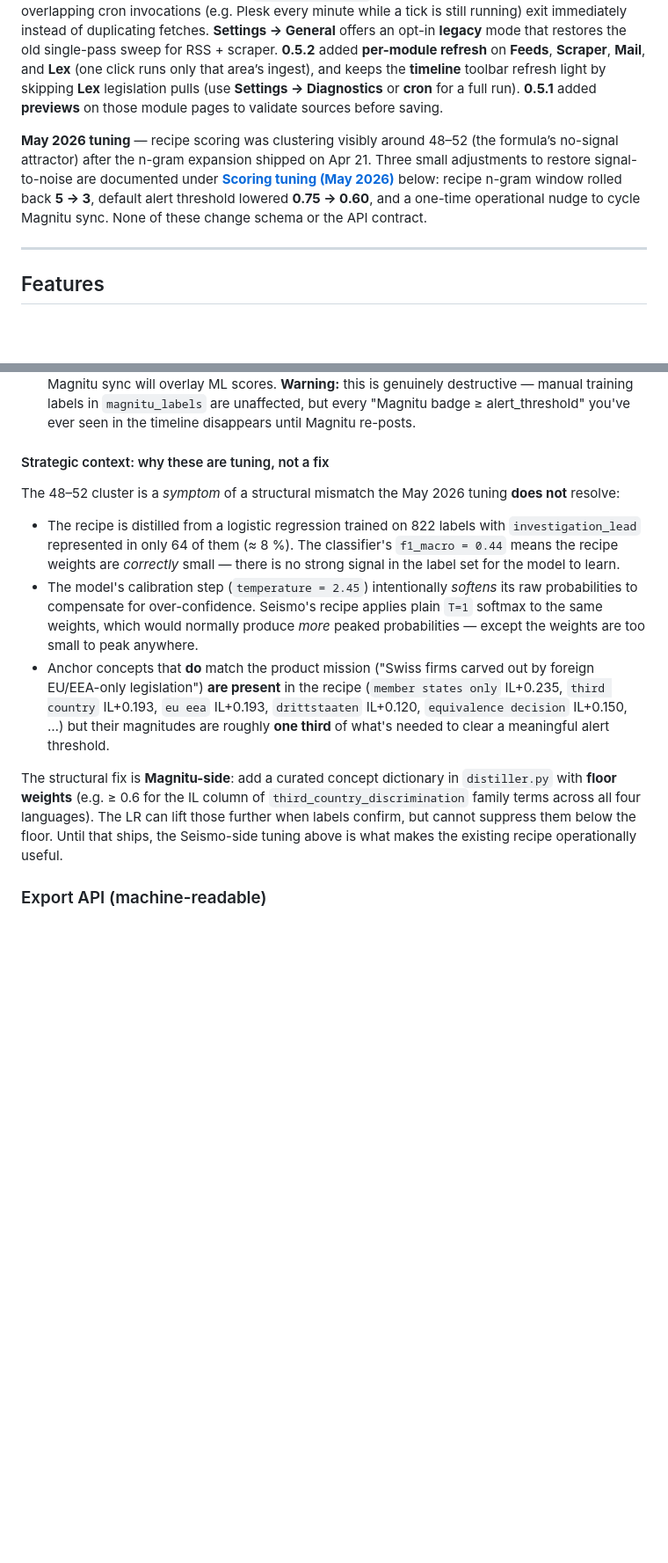
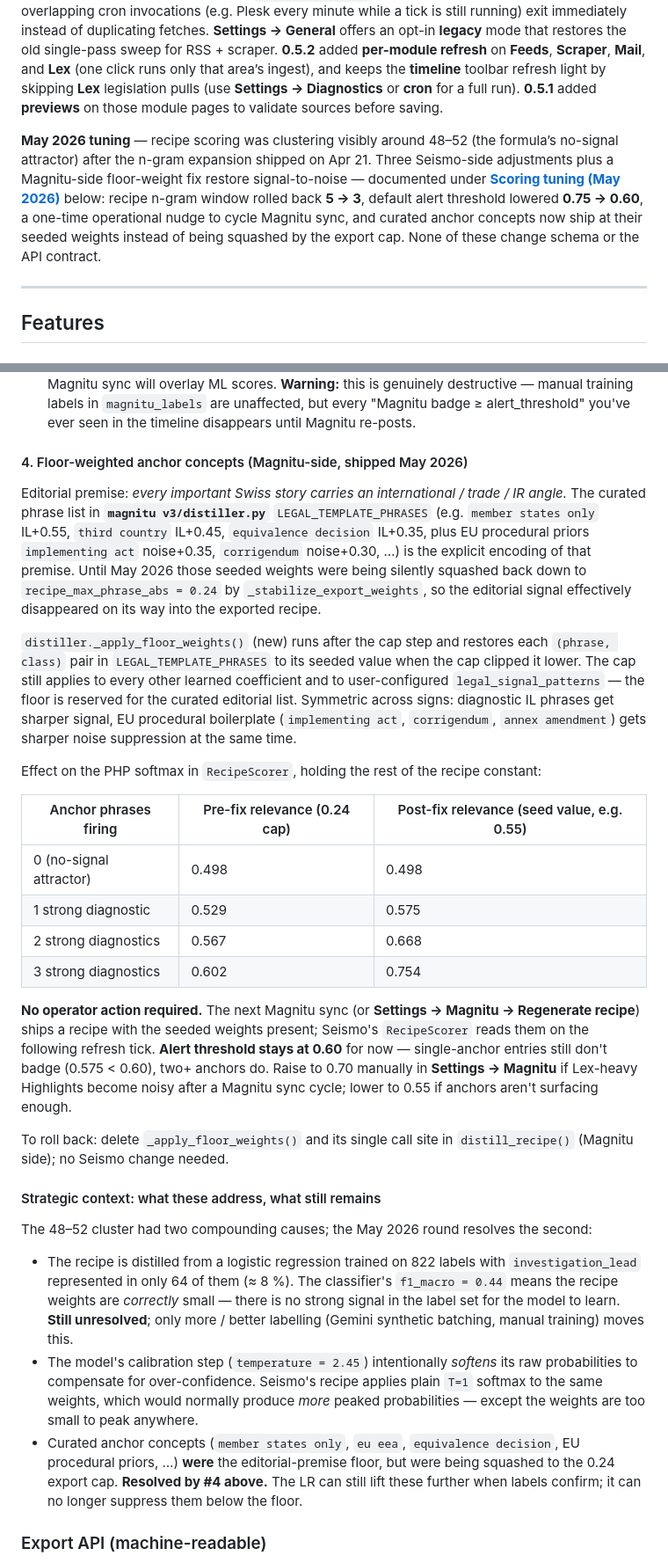
Before and after one commit to hektopascal2026/seismo_0.5, a Markdown page: README.md, 2 parts joined by grey strips. Shown at 88% size. Drawn GitHub-style; blank space fills up the shorter version.

Commit message:
Scoring tuning: floor-weighted anchor concepts shipped Magnitu-side
Documents the floor-weight fix landing in magnitu v3 distiller.py
(_apply_floor_weights). Updates the "Scoring tuning (May 2026)"
section with a new subsection (#4) covering the mechanism, the
relevance-score shift table (1/2/3 anchors fired, before vs
after), the deliberate decision to leave alert_threshold at 0.60,
and the rollback note. Strategic-context paragraph reframed: the
structural fix shipped; labels-side sparsity in investigation_lead
is what remains.

Co-authored-by: Cursor <cursoragent@cursor.com>

```diff
--- a/README.md
+++ b/README.md
@@ -8,7 +8,7 @@ The codebase targets **PHP 8.2**, **MariaDB/MySQL**, and **vanilla PHP** (no Red
 
 **0.5.3** makes **RSS and scraper** refresh **chunked by default** (bounded batches per cron tick or per manual-refresh time budget, with cursor state in `system_config`) so shared hosts stay within PHP time limits with hundreds of sources. **`refresh_cron.php`** acquires a **MySQL advisory lock** so overlapping cron invocations (e.g. Plesk every minute while a tick is still running) exit immediately instead of duplicating fetches. **Settings → General** offers an opt-in **legacy** mode that restores the old single-pass sweep for RSS + scraper. **0.5.2** added **per-module refresh** on **Feeds**, **Scraper**, **Mail**, and **Lex** (one click runs only that area’s ingest), and keeps the **timeline** toolbar refresh light by skipping **Lex** legislation pulls (use **Settings → Diagnostics** or **cron** for a full run). **0.5.1** added **previews** on those module pages to validate sources before saving.
 
-**May 2026 tuning** — recipe scoring was clustering visibly around 48–52 (the formula’s no-signal attractor) after the n-gram expansion shipped on Apr 21. Three small adjustments to restore signal-to-noise are documented under **[Scoring tuning (May 2026)](#scoring-tuning-may-2026)** below: recipe n-gram window rolled back **5 → 3**, default alert threshold lowered **0.75 → 0.60**, and a one-time operational nudge to cycle Magnitu sync. None of these change schema or the API contract.
+**May 2026 tuning** — recipe scoring was clustering visibly around 48–52 (the formula’s no-signal attractor) after the n-gram expansion shipped on Apr 21. Three Seismo-side adjustments plus a Magnitu-side floor-weight fix restore signal-to-noise — documented under **[Scoring tuning (May 2026)](#scoring-tuning-may-2026)** below: recipe n-gram window rolled back **5 → 3**, default alert threshold lowered **0.75 → 0.60**, a one-time operational nudge to cycle Magnitu sync, and curated anchor concepts now ship at their seeded weights instead of being squashed by the export cap. None of these change schema or the API contract.
 
 ---
 
@@ -133,15 +133,32 @@ Operational checklist after this tuning lands:
 2. From the Magnitu v3 install (sibling checkout), run its **sync** (push scores). This walks all entries Magnitu has not yet scored and POSTs `magnitu_scores` back to Seismo.
 3. (Optional, only if you want a clean baseline) **Settings → Magnitu → Danger zone → Clear all scores** wipes `entry_scores` entirely. The next ingest will recipe-score new entries; the next Magnitu sync will overlay ML scores. **Warning:** this is genuinely destructive — manual training labels in `magnitu_labels` are unaffected, but every "Magnitu badge ≥ alert_threshold" you've ever seen in the timeline disappears until Magnitu re-posts.
 
-#### Strategic context: why these are tuning, not a fix
+#### 4. Floor-weighted anchor concepts (Magnitu-side, shipped May 2026)
 
-The 48–52 cluster is a *symptom* of a structural mismatch the May 2026 tuning **does not** resolve:
+Editorial premise: *every important Swiss story carries an international / trade / IR angle.* The curated phrase list in **`magnitu v3/distiller.py`** `LEGAL_TEMPLATE_PHRASES` (e.g. `member states only` IL+0.55, `third country` IL+0.45, `equivalence decision` IL+0.35, plus EU procedural priors `implementing act` noise+0.35, `corrigendum` noise+0.30, …) is the explicit encoding of that premise. Until May 2026 those seeded weights were being silently squashed back down to `recipe_max_phrase_abs = 0.24` by `_stabilize_export_weights`, so the editorial signal effectively disappeared on its way into the exported recipe.
 
-- The recipe is distilled from a logistic regression trained on 822 labels with `investigation_lead` represented in only 64 of them (≈ 8 %). The classifier's `f1_macro = 0.44` means the recipe weights are *correctly* small — there is no strong signal in the label set for the model to learn.
+`distiller._apply_floor_weights()` (new) runs after the cap step and restores each `(phrase, class)` pair in `LEGAL_TEMPLATE_PHRASES` to its seeded value when the cap clipped it lower. The cap still applies to every other learned coefficient and to user-configured `legal_signal_patterns` — the floor is reserved for the curated editorial list. Symmetric across signs: diagnostic IL phrases get sharper signal, EU procedural boilerplate (`implementing act`, `corrigendum`, `annex amendment`) gets sharper noise suppression at the same time.
+
+Effect on the PHP softmax in `RecipeScorer`, holding the rest of the recipe constant:
+
+| Anchor phrases firing | Pre-fix relevance (0.24 cap) | Post-fix relevance (seed value, e.g. 0.55) |
+|---|---|---|
+| 0 (no-signal attractor) | 0.498 | 0.498 |
+| 1 strong diagnostic | 0.529 | 0.575 |
+| 2 strong diagnostics | 0.567 | 0.668 |
+| 3 strong diagnostics | 0.602 | 0.754 |
+
+**No operator action required.** The next Magnitu sync (or **Settings → Magnitu → Regenerate recipe**) ships a recipe with the seeded weights present; Seismo's `RecipeScorer` reads them on the following refresh tick. **Alert threshold stays at 0.60** for now — single-anchor entries still don't badge (0.575 < 0.60), two+ anchors do. Raise to 0.70 manually in **Settings → Magnitu** if Lex-heavy Highlights become noisy after a Magnitu sync cycle; lower to 0.55 if anchors aren't surfacing enough.
+
+To roll back: delete `_apply_floor_weights()` and its single call site in `distill_recipe()` (Magnitu side); no Seismo change needed.
+
+#### Strategic context: what these address, what still remains
+
+The 48–52 cluster had two compounding causes; the May 2026 round resolves the second:
+
+- The recipe is distilled from a logistic regression trained on 822 labels with `investigation_lead` represented in only 64 of them (≈ 8 %). The classifier's `f1_macro = 0.44` means the recipe weights are *correctly* small — there is no strong signal in the label set for the model to learn. **Still unresolved**; only more / better labelling (Gemini synthetic batching, manual training) moves this.
 - The model's calibration step (`temperature = 2.45`) intentionally *softens* its raw probabilities to compensate for over-confidence. Seismo's recipe applies plain `T=1` softmax to the same weights, which would normally produce *more* peaked probabilities — except the weights are too small to peak anywhere.
-- Anchor concepts that **do** match the product mission ("Swiss firms carved out by foreign EU/EEA-only legislation") **are present** in the recipe (`member states only` IL+0.235, `third country` IL+0.193, `eu eea` IL+0.193, `drittstaaten` IL+0.120, `equivalence decision` IL+0.150, …) but their magnitudes are roughly **one third** of what's needed to clear a meaningful alert threshold.
-
-The structural fix is **Magnitu-side**: add a curated concept dictionary in `distiller.py` with **floor weights** (e.g. ≥ 0.6 for the IL column of `third_country_discrimination` family terms across all four languages). The LR can lift those further when labels confirm, but cannot suppress them below the floor. Until that ships, the Seismo-side tuning above is what makes the existing recipe operationally useful.
+- Curated anchor concepts (`member states only`, `eu eea`, `equivalence decision`, EU procedural priors, …) **were** the editorial-premise floor, but were being squashed to the 0.24 export cap. **Resolved by #4 above.** The LR can still lift these further when labels confirm; it can no longer suppress them below the floor.
 
 ### Export API (machine-readable)
 
```
